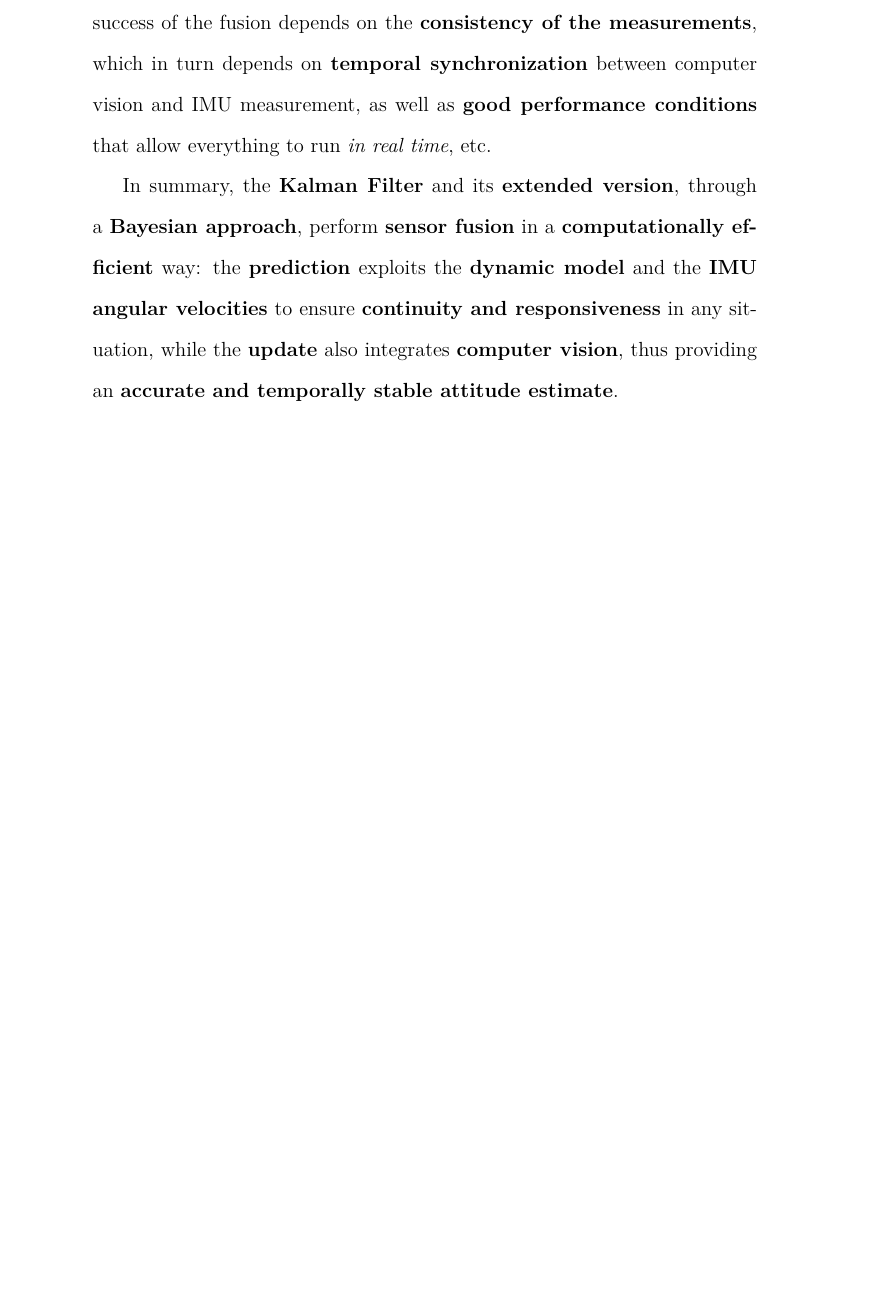
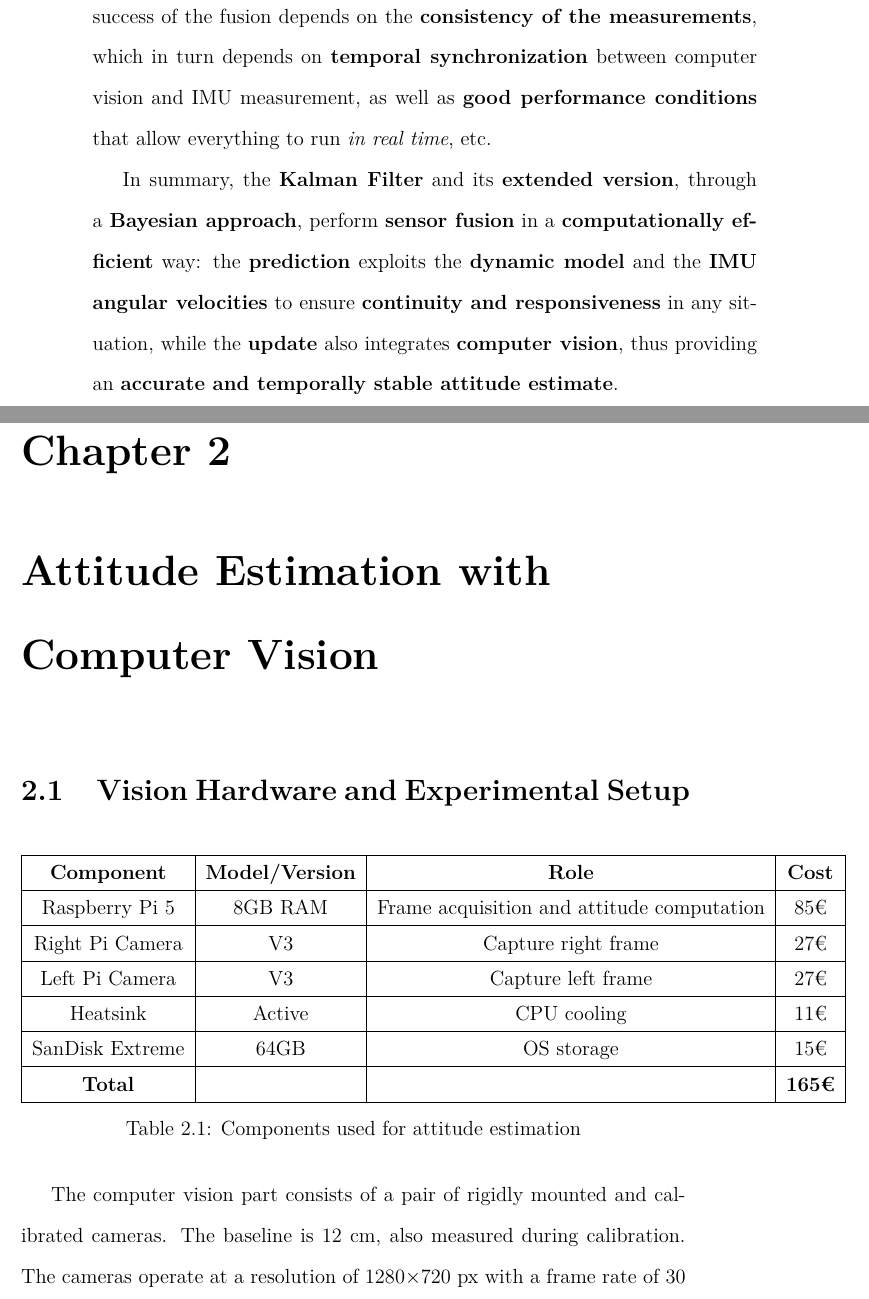
Before and after one commit to sanatho/tesi-triennale-latex, a LaTeX thesis (template-thesis.tex, which reads sections/capitolo_2.tex): part of page 22 of 25 before the commit and two parts of pages 22 and 23 of 29 after it, the two joined at a grey line, cut so that both start at the same text, the shorter picture padded with empty space. Compiled offline with pdfLaTeX.

Commit message:
inizio capitolo 2

```diff
--- /dev/null
+++ b/sections/capitolo_2.tex
@@ -0,0 +1,27 @@
+\chapter{Attitude Estimation with Computer Vision}
+\thispagestyle{empty}
+\section{Vision Hardware and Experimental Setup}
+\begin{table}[h]
+    \centering
+    \begin{tabular}{|c|c|c|c|}
+        \hline
+        \textbf{Component} & \textbf{Model/Version} & \textbf{Role} & \textbf{Cost} \\
+        \hline
+        Raspberry Pi 5 & 8GB RAM & Frame acquisition and attitude computation & 85€ \\
+        \hline
+        Right Pi Camera & V3 & Capture right frame & 27€ \\
+        \hline
+        Left Pi Camera & V3 & Capture left frame & 27€ \\
+        \hline
+        Heatsink & Active & CPU cooling & 11€ \\
+        \hline
+        SanDisk Extreme & 64GB & OS storage & 15€ \\
+        \hline
+        \textbf{Total} & & & \textbf{165€} \\
+        \hline
+    \end{tabular}
+    \caption{Components used for attitude estimation}
+    \label{tab:example}
+\end{table}
+
+The computer vision part consists of a pair of rigidly mounted and calibrated cameras. The baseline is 12 cm, also measured during calibration. The cameras operate at a resolution of 1280$\times$720 px with a frame rate of 30 fps, providing an excellent compromise between visual quality and required resources.
```
Also changed, not shown: sections/capitolo_1.tex (+13 -13 lines), template-thesis.tex (+1 -0 lines), template-thesis.pdf, sections/capitolo_2.tex (8 more changed lines), 11 other files.
